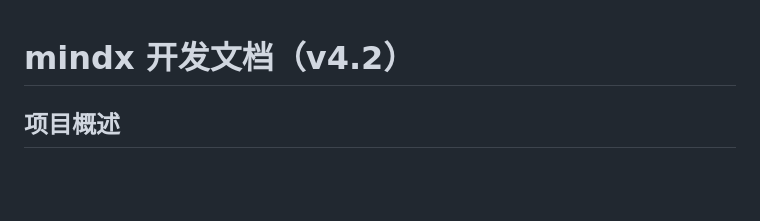
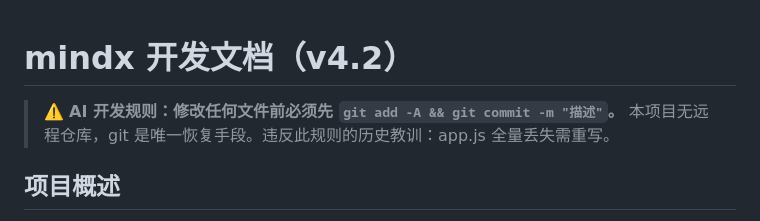
Before and after one commit to sope1999/mindx, a Markdown page: opencode.md, the part around the change. Drawn GitHub-style; blank space fills up the shorter version.

Commit message:
docs: add AI commit rule to opencode.md to prevent data loss

```diff
--- a/opencode.md
+++ b/opencode.md
@@ -1,4 +1,7 @@
 # mindx 开发文档（v4.2）
+
+> ⚠️ **AI 开发规则：修改任何文件前必须先 `git add -A && git commit -m "描述"`。**
+> 本项目无远程仓库，git 是唯一恢复手段。违反此规则的历史教训：app.js 全量丢失需重写。
 
 ## 项目概述
 
```
